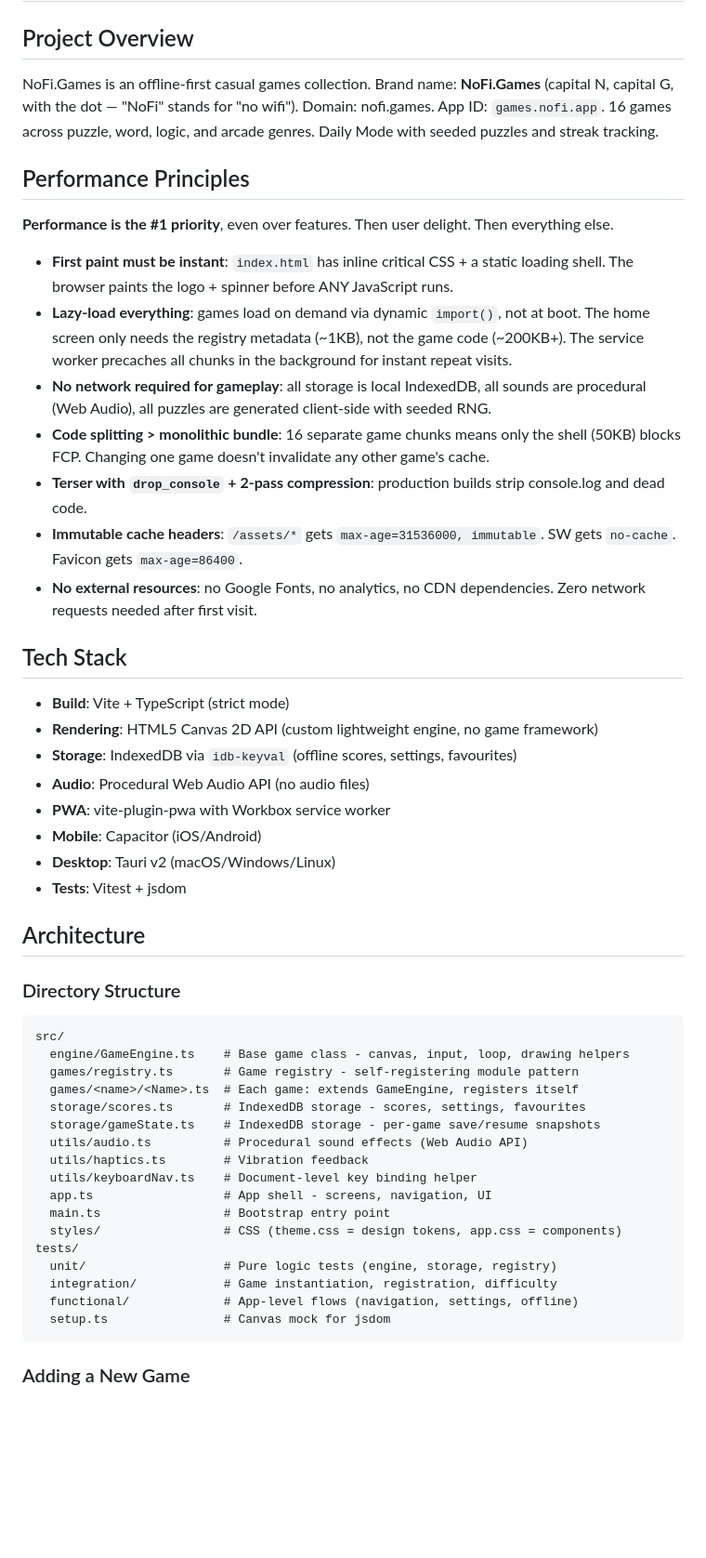
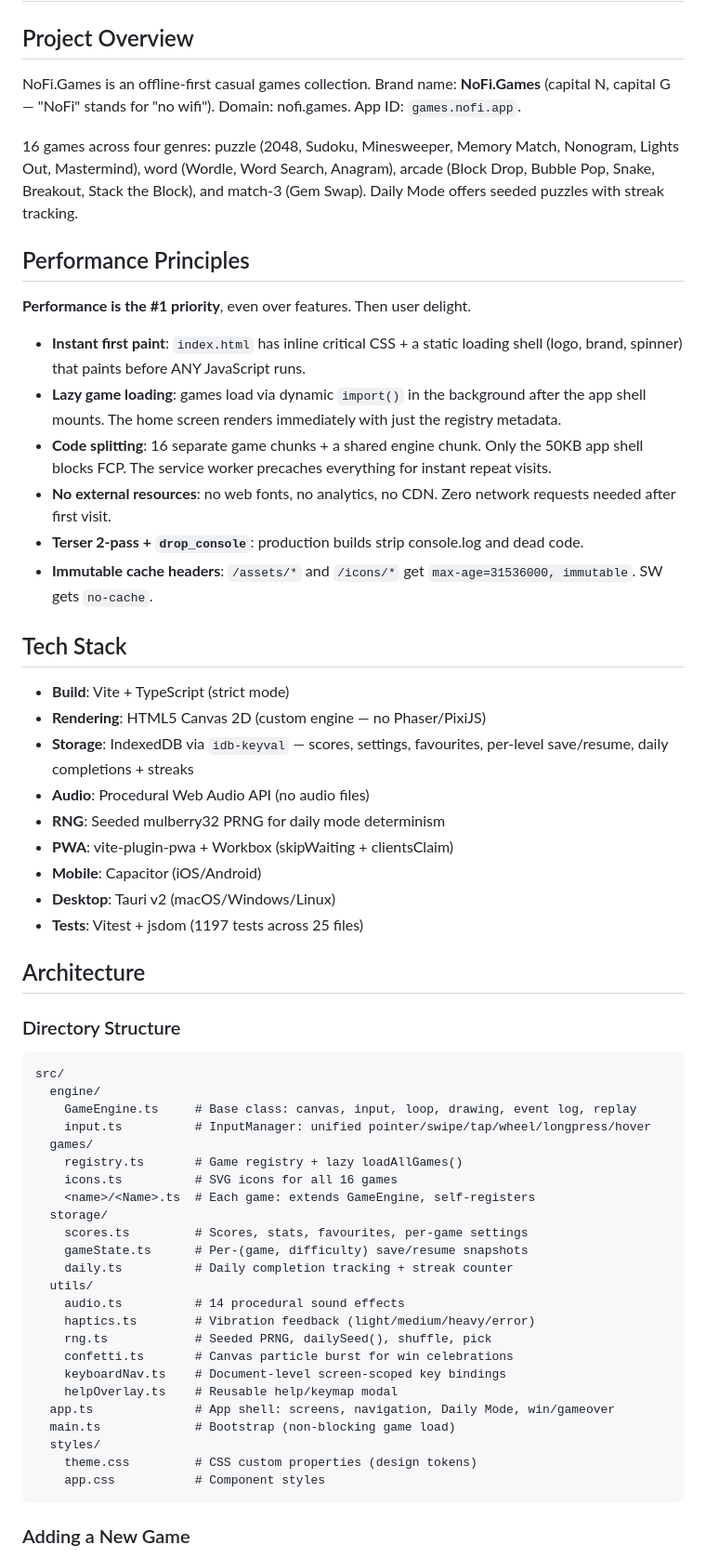
Before and after one commit to IvoryHeart/nofi-games, a Markdown page: CLAUDE.md, the part around one of its changes. Shown at 93% size. Rendered like a GitHub page; blank space fills up the shorter version.

````diff
--- a/CLAUDE.md
+++ b/CLAUDE.md
@@ -1,51 +1,60 @@
 # NoFi.Games - Development Guide
 
 ## Project Overview
-NoFi.Games is an offline-first casual games collection. Brand name: **NoFi.Games** (capital N, capital G, with the dot — "NoFi" stands for "no wifi"). Domain: nofi.games. App ID: `games.nofi.app`. 16 games across puzzle, word, logic, and arcade genres. Daily Mode with seeded puzzles and streak tracking.
+NoFi.Games is an offline-first casual games collection. Brand name: **NoFi.Games** (capital N, capital G — "NoFi" stands for "no wifi"). Domain: nofi.games. App ID: `games.nofi.app`.
+
+16 games across four genres: puzzle (2048, Sudoku, Minesweeper, Memory Match, Nonogram, Lights Out, Mastermind), word (Wordle, Word Search, Anagram), arcade (Block Drop, Bubble Pop, Snake, Breakout, Stack the Block), and match-3 (Gem Swap). Daily Mode offers seeded puzzles with streak tracking.
 
 ## Performance Principles
 
-**Performance is the #1 priority**, even over features. Then user delight. Then everything else.
+**Performance is the #1 priority**, even over features. Then user delight.
 
-- **First paint must be instant**: `index.html` has inline critical CSS + a static loading shell. The browser paints the logo + spinner before ANY JavaScript runs.
-- **Lazy-load everything**: games load on demand via dynamic `import()`, not at boot. The home screen only needs the registry metadata (~1KB), not the game code (~200KB+). The service worker precaches all chunks in the background for instant repeat visits.
-- **No network required for gameplay**: all storage is local IndexedDB, all sounds are procedural (Web Audio), all puzzles are generated client-side with seeded RNG.
-- **Code splitting > monolithic bundle**: 16 separate game chunks means only the shell (50KB) blocks FCP. Changing one game doesn't invalidate any other game's cache.
-- **Terser with `drop_console` + 2-pass compression**: production builds strip console.log and dead code.
-- **Immutable cache headers**: `/assets/*` gets `max-age=31536000, immutable`. SW gets `no-cache`. Favicon gets `max-age=86400`.
-- **No external resources**: no Google Fonts, no analytics, no CDN dependencies. Zero network requests needed after first visit.
+- **Instant first paint**: `index.html` has inline critical CSS + a static loading shell (logo, brand, spinner) that paints before ANY JavaScript runs.
+- **Lazy game loading**: games load via dynamic `import()` in the background after the app shell mounts. The home screen renders immediately with just the registry metadata.
+- **Code splitting**: 16 separate game chunks + a shared engine chunk. Only the 50KB app shell blocks FCP. The service worker precaches everything for instant repeat visits.
+- **No external resources**: no web fonts, no analytics, no CDN. Zero network requests needed after first visit.
+- **Terser 2-pass + `drop_console`**: production builds strip console.log and dead code.
+- **Immutable cache headers**: `/assets/*` and `/icons/*` get `max-age=31536000, immutable`. SW gets `no-cache`.
 
 ## Tech Stack
 - **Build**: Vite + TypeScript (strict mode)
-- **Rendering**: HTML5 Canvas 2D API (custom lightweight engine, no game framework)
-- **Storage**: IndexedDB via `idb-keyval` (offline scores, settings, favourites)
+- **Rendering**: HTML5 Canvas 2D (custom engine — no Phaser/PixiJS)
+- **Storage**: IndexedDB via `idb-keyval` — scores, settings, favourites, per-level save/resume, daily completions + streaks
 - **Audio**: Procedural Web Audio API (no audio files)
-- **PWA**: vite-plugin-pwa with Workbox service worker
+- **RNG**: Seeded mulberry32 PRNG for daily mode determinism
+- **PWA**: vite-plugin-pwa + Workbox (skipWaiting + clientsClaim)
 - **Mobile**: Capacitor (iOS/Android)
 - **Desktop**: Tauri v2 (macOS/Windows/Linux)
-- **Tests**: Vitest + jsdom
+- **Tests**: Vitest + jsdom (1197 tests across 25 files)
 
 ## Architecture
 
 ### Directory Structure
 ```
 src/
-  engine/GameEngine.ts    # Base game class - canvas, input, loop, drawing helpers
-  games/registry.ts       # Game registry - self-registering module pattern
-  games/<name>/<Name>.ts  # Each game: extends GameEngine, registers itself
-  storage/scores.ts       # IndexedDB storage - scores, settings, favourites
-  storage/gameState.ts    # IndexedDB storage - per-game save/resume snapshots
-  utils/audio.ts          # Procedural sound effects (Web Audio API)
-  utils/haptics.ts        # Vibration feedback
-  utils/keyboardNav.ts    # Document-level key binding helper
-  app.ts                  # App shell - screens, navigation, UI
-  main.ts                 # Bootstrap entry point
-  styles/                 # CSS (theme.css = design tokens, app.css = components)
-tests/
-  unit/                   # Pure logic tests (engine, storage, registry)
-  integration/            # Game instantiation, registration, difficulty
-  functional/             # App-level flows (navigation, settings, offline)
-  setup.ts                # Canvas mock for jsdom
+  engine/
+    GameEngine.ts     # Base class: canvas, input, loop, drawing, event log, replay
+    input.ts          # InputManager: unified pointer/swipe/tap/wheel/longpress/hover
+  games/
+    registry.ts       # Game registry + lazy loadAllGames()
+    icons.ts          # SVG icons for all 16 games
+    <name>/<Name>.ts  # Each game: extends GameEngine, self-registers
+  storage/
+    scores.ts         # Scores, stats, favourites, per-game settings
+    gameState.ts      # Per-(game, difficulty) save/resume snapshots
+    daily.ts          # Daily completion tracking + streak counter
+  utils/
+    audio.ts          # 14 procedural sound effects
+    haptics.ts        # Vibration feedback (light/medium/heavy/error)
+    rng.ts            # Seeded PRNG, dailySeed(), shuffle, pick
+    confetti.ts       # Canvas particle burst for win celebrations
+    keyboardNav.ts    # Document-level screen-scoped key bindings
+    helpOverlay.ts    # Reusable help/keymap modal
+  app.ts              # App shell: screens, navigation, Daily Mode, win/gameover
+  main.ts             # Bootstrap (non-blocking game load)
+  styles/
+    theme.css         # CSS custom properties (design tokens)
+    app.css           # Component styles
 ```
 
 ### Adding a New Game
````
Also changed, not shown: other parts of CLAUDE.md (+67 -79 lines).
